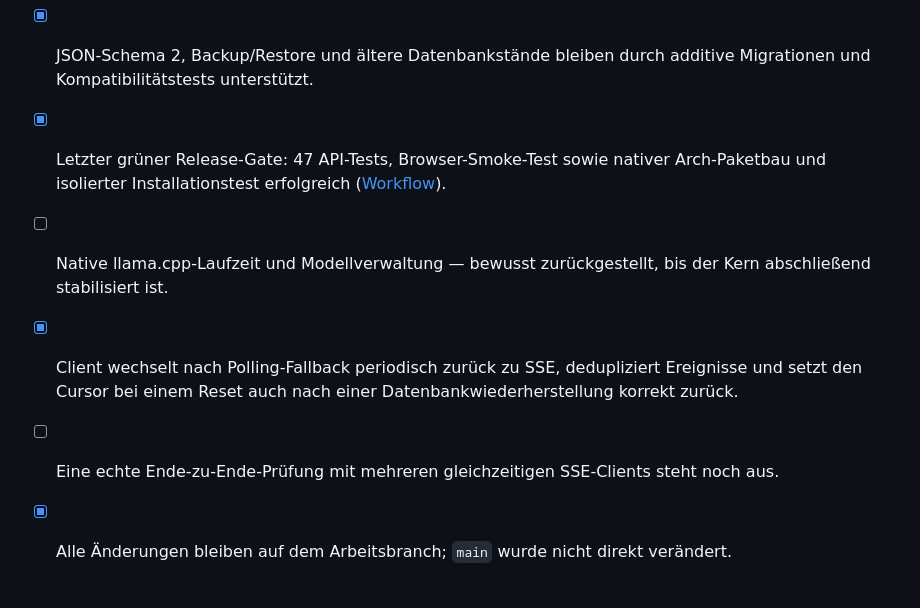
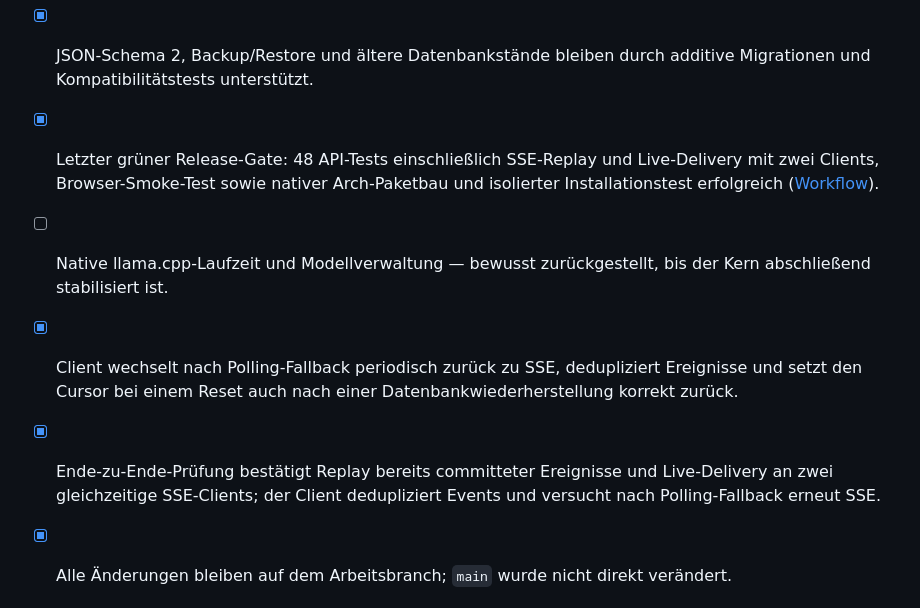
Before and after one commit to oORaxaOo/KOR-NEXUS, a Markdown page: PROJECT_STATUS.md, the part around the change. Rendered like a GitHub page.

Commit message:
docs: record SSE integration verification

```diff
--- a/PROJECT_STATUS.md
+++ b/PROJECT_STATUS.md
@@ -11,10 +11,10 @@ Stand: 2026-10-17 · Version 1.20.0 · Schwerpunkt: Core Engine, Live-Updates un
 - [x] Kritische Ressourcenänderungen werden als Aktionsvorschläge gespeichert und benötigen eine bestätigte Freigabe; Routinen sind idempotent.
 - [x] Core-Engine-/Automationsarbeitsbereich in der UI; provider-neutraler KI-Vertrag mit standardmäßig deaktiviertem Provider.
 - [x] JSON-Schema 2, Backup/Restore und ältere Datenbankstände bleiben durch additive Migrationen und Kompatibilitätstests unterstützt.
-- [x] Letzter grüner Release-Gate: 47 API-Tests, Browser-Smoke-Test sowie nativer Arch-Paketbau und isolierter Installationstest erfolgreich ([Workflow](https://github.com/oORaxaOo/KOR-NEXUS/actions/runs/39032128627)).
+- [x] Letzter grüner Release-Gate: 48 API-Tests einschließlich SSE-Replay und Live-Delivery mit zwei Clients, Browser-Smoke-Test sowie nativer Arch-Paketbau und isolierter Installationstest erfolgreich ([Workflow](https://github.com/oORaxaOo/KOR-NEXUS/actions/runs/39032781743)).
 - [ ] Native llama.cpp-Laufzeit und Modellverwaltung — bewusst zurückgestellt, bis der Kern abschließend stabilisiert ist.
 - [x] Client wechselt nach Polling-Fallback periodisch zurück zu SSE, dedupliziert Ereignisse und setzt den Cursor bei einem Reset auch nach einer Datenbankwiederherstellung korrekt zurück.
-- [ ] Eine echte Ende-zu-Ende-Prüfung mit mehreren gleichzeitigen SSE-Clients steht noch aus.
+- [x] Ende-zu-Ende-Prüfung bestätigt Replay bereits committeter Ereignisse und Live-Delivery an zwei gleichzeitige SSE-Clients; der Client dedupliziert Events und versucht nach Polling-Fallback erneut SSE.
 - [x] Alle Änderungen bleiben auf dem Arbeitsbranch; `main` wurde nicht direkt verändert.
 
 
```
Also changed, not shown: docs/CORE_ENGINE_IMPLEMENTATION_PLAN.md (+1 -1 lines).
